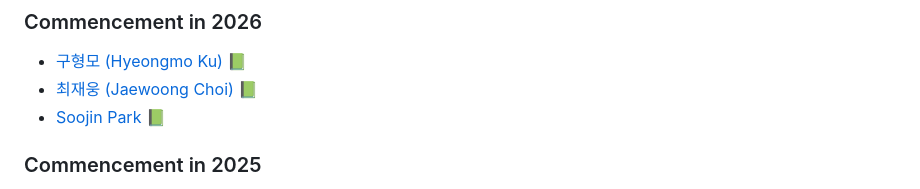
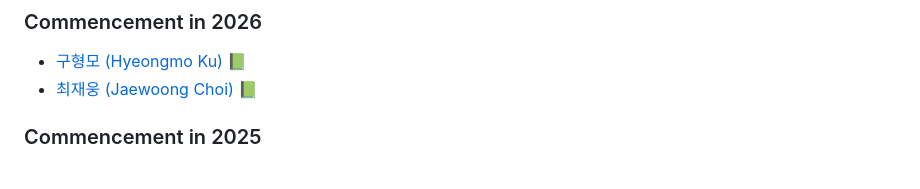
Before and after one commit to Rottoda/rottoda.github.io, a Markdown page: _pages/member.md, the part around one of its changes. Rendered like a GitHub page.

```diff
--- a/_pages/member.md
+++ b/_pages/member.md
@@ -30,7 +30,6 @@ nav_order: 3
 
 - [구형모 (Hyeongmo Ku) 📗](#구형모-hyungmo-koo-)
 - [최재웅 (Jaewoong Choi) 📗](#최재웅-jaewoong-choi-)
-- [Soojin Park 📗](#soojin-park-)
 
 ### Commencement in 2025
 
```
Also changed, not shown: other parts of _pages/member.md (+0 -5 lines).
